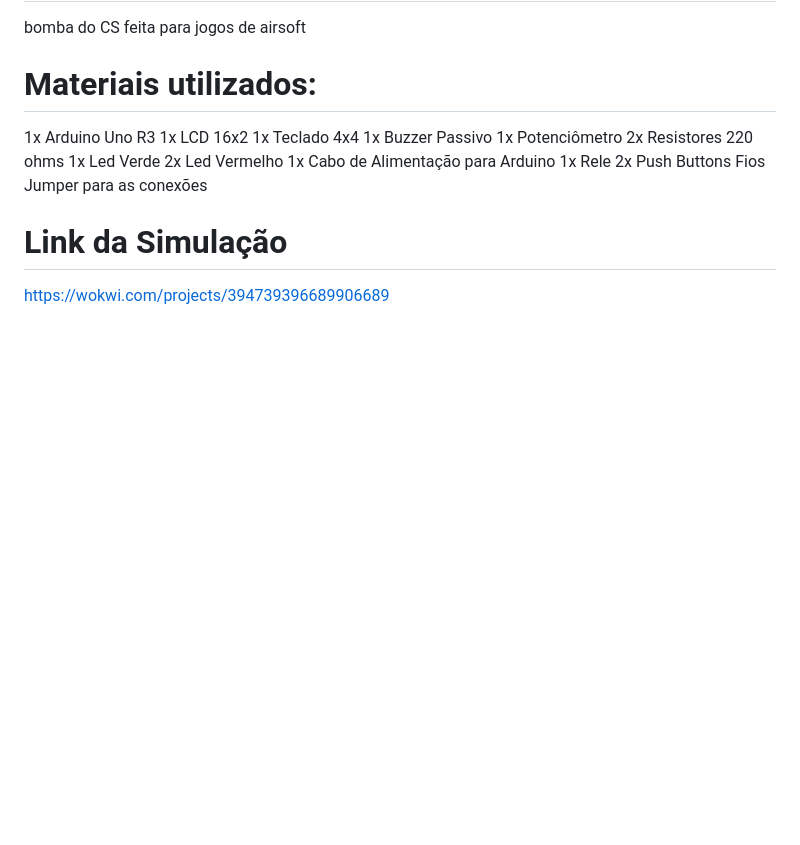
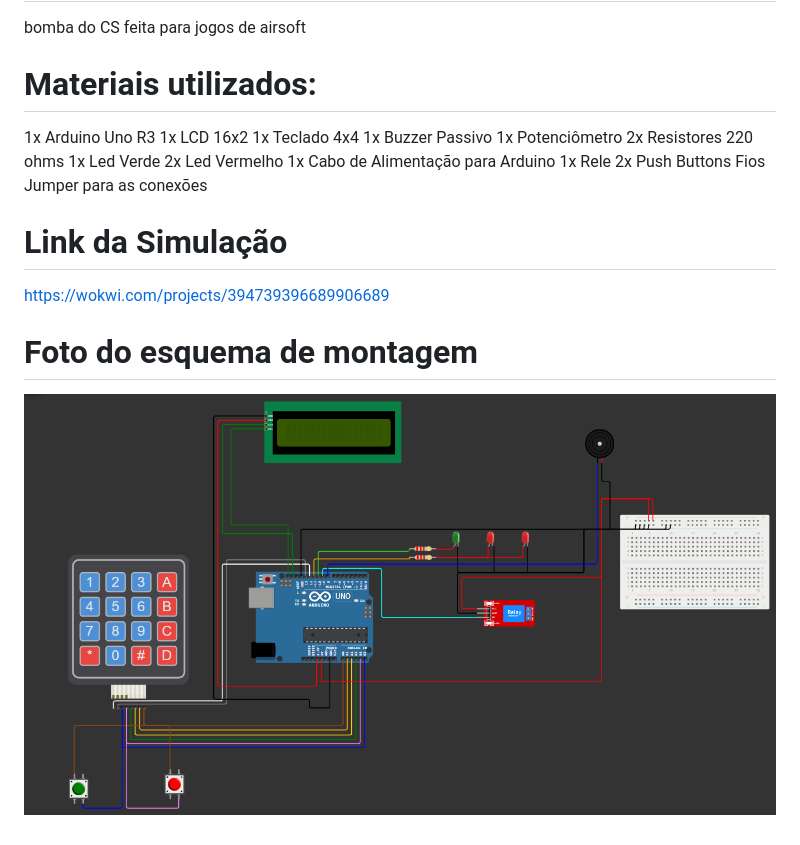
Before and after one commit to douglaswcastro/FakeBombCS, a Markdown page: README.md, the part around the change. Drawn GitHub-style; pictures changed too: image.png (added); blank space fills up the shorter version.

Commit message:
Atualização readme

```diff
--- a/README.md
+++ b/README.md
@@ -17,3 +17,6 @@ Fios Jumper para as conexões
 
 # Link da Simulação
 https://wokwi.com/projects/394739396689906689
+
+# Foto do esquema de montagem
+![alt text](image.png)
```
